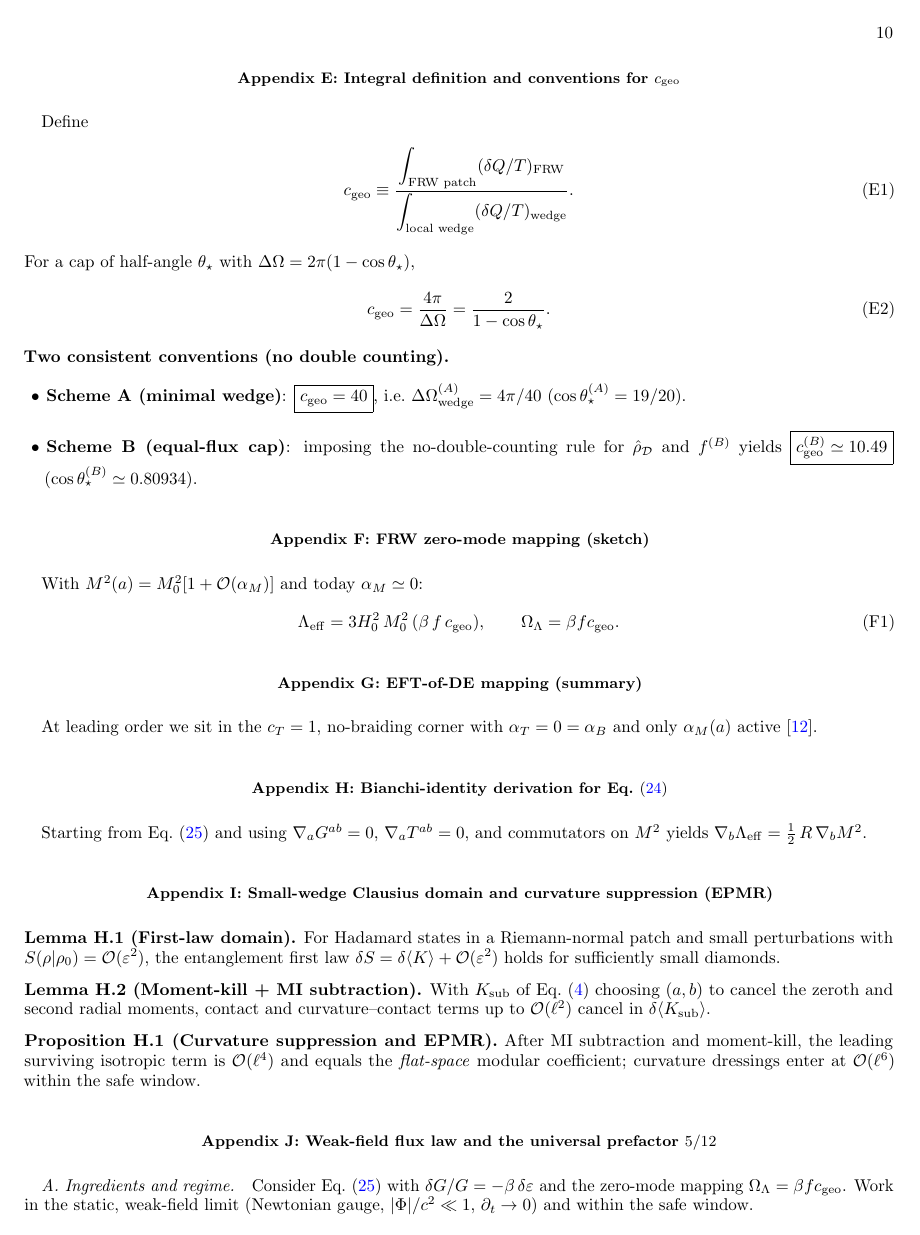
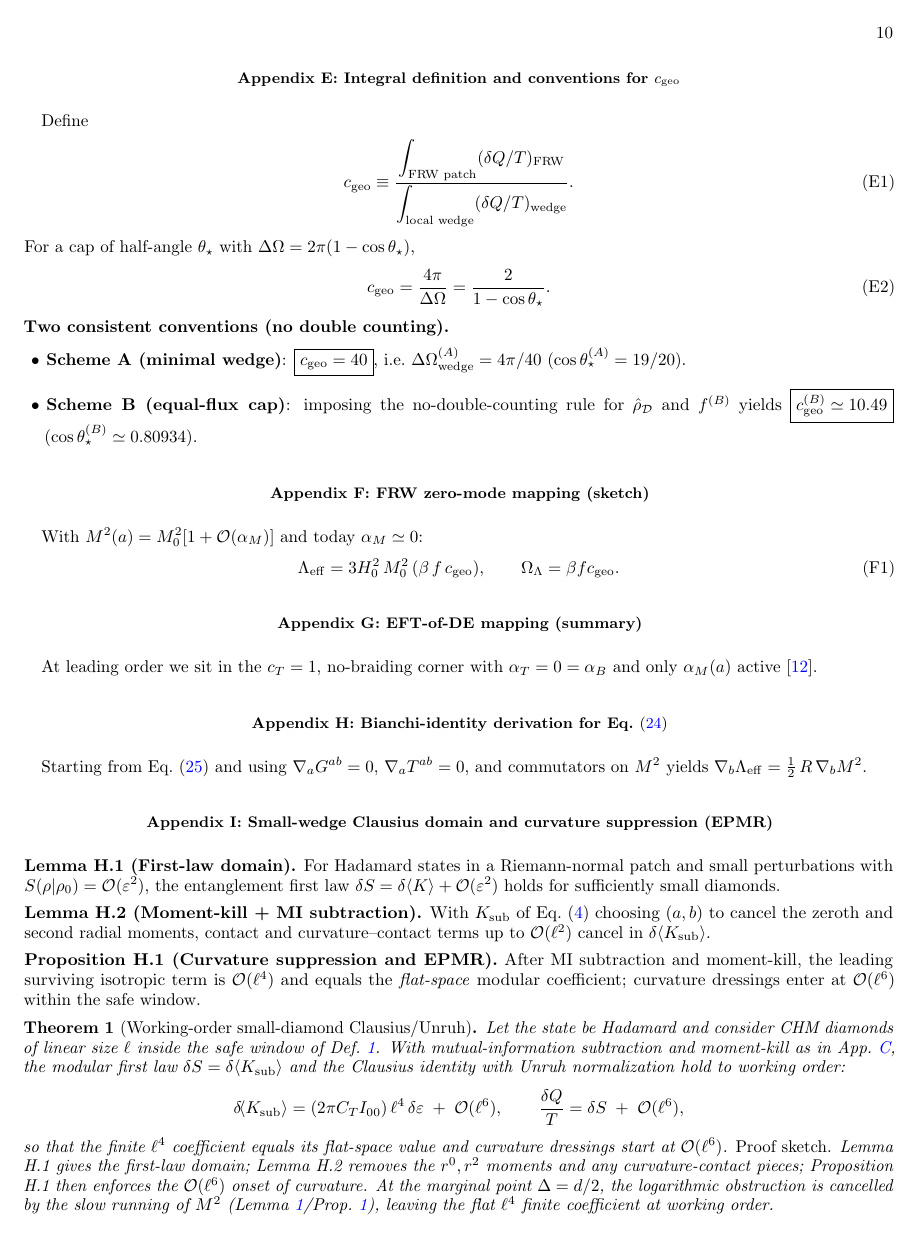
Before and after one commit to coreylgorman/emergent-gravity-capacity, a LaTeX paper (report/emergentStateDepGravityFromLocalInfo.tex): page 10 of 11. Compiled offline with pdfLaTeX.

Commit message:
updated with A2 proof in window of use

```diff
--- a/report/emergentStateDepGravityFromLocalInfo.tex
+++ b/report/emergentStateDepGravityFromLocalInfo.tex
@@ -48,6 +48,7 @@ urlcolor=blue
 \newtheorem{hypothesis}{Hypothesis}
 \newtheorem{lemma}{Lemma}
 \newtheorem{proposition}{Proposition}
+\newtheorem{theorem}{Theorem}
 
 % — Harmless guard for certain toolchains referencing this label —
 \providecommand\LastBibItem{} % avoids spurious “LastBibItem undefined” warnings
@@ -589,3 +592,14 @@ With $K_{\rm sub}$ of Eq.~\eqref{eq:sigma-operational} choosing $(a,b)$ to cance
 \noindent\textbf{Proposition H.1 (Curvature suppression and EPMR).}
 After MI subtraction and moment-kill, the leading surviving isotropic term is $\mathcal O(\ell^4)$ and equals the \emph{flat-space} modular coefficient; curvature dressings enter at $\mathcal O(\ell^6)$ within the safe window.
 
+\begin{theorem}[Working-order small-diamond Clausius/Unruh]
+\label{thm:A2-working}
+Let the state be Hadamard and consider CHM diamonds of linear size $\ell$ inside the safe window of Def.~\ref{def:safe-window}. With mutual-information subtraction and moment-kill as in App.~\ref{app:MI-momentkill}, the modular first law $\delta S=\delta\langle K_{\rm sub}\rangle$ and the Clausius identity with Unruh normalization hold to working order:
+\[
+\delta\!\langle K_{\rm sub}\rangle
+= (2\pi C_T I_{00})\,\ell^4\,\delta\eps \;+\; \mathcal O(\ell^6),
+\qquad
+\frac{\delta Q}{T}=\delta S \;+\; \mathcal O(\ell^6),
+\]
+so that the finite $\ell^4$ coefficient equals its flat-space value and curvature dressings start at $\mathcal O(\ell^6)$. \emph{Proof sketch.} Lemma H.1 gives the first-law domain; Lemma H.2 removes the $r^0,r^2$ moments and any curvature-contact pieces; Proposition H.1 then enforces the $\mathcal O(\ell^6)$ onset of curvature. At the marginal point $\Delta=d/2$, the logarithmic obstruction is cancelled by the slow running of $M^2$ (Lemma~\ref{lem:A2-marginal}/Prop.~\ref{prop:marginal}), leaving the flat $\ell^4$ finite coefficient at working order.
+\end{theorem}
@@ -592,3 +610,5 @@ After MI subtraction and moment-kill, the leading surviving isotropic term is $\
+\end{lemma}
+
 \section{Weak-field flux law and the universal prefactor \texorpdfstring{$5/12$}{5/12}}
 \label{app:a0-derivation}
 \paragraph*{A. Ingredients and regime.}
```
Also changed, not shown: report/emergentStateDepGravityFromLocalInfo.pdf, report/emergentStateDepGravityFromLocalInfo.tex (10 more changed lines).
